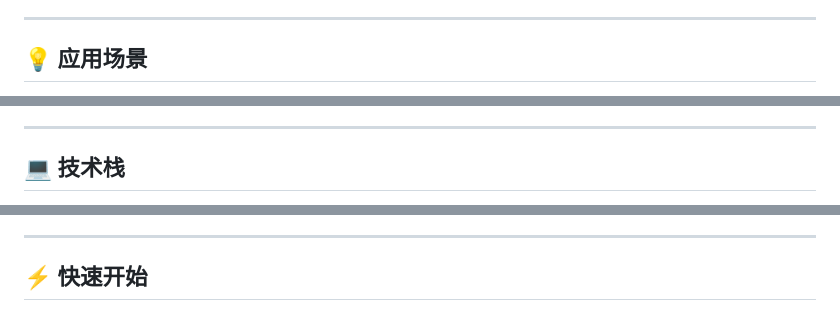
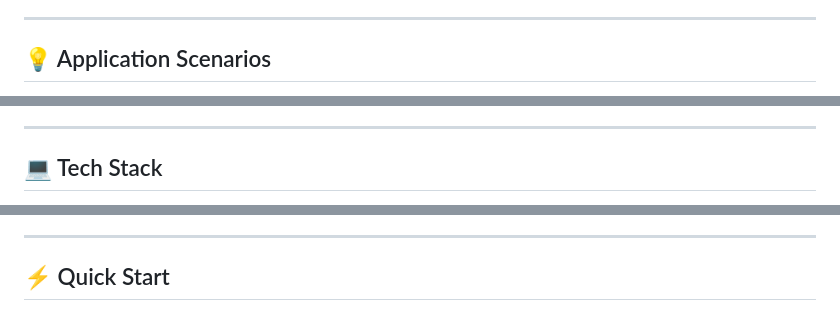
Before and after one commit to Quranhub1/Joes-studio1, a Markdown page: PaperStudio-main/PaperStudio-main/README.md, 3 parts joined by grey strips. Drawn GitHub-style.

```diff
--- a/PaperStudio-main/PaperStudio-main/README.md
+++ b/PaperStudio-main/PaperStudio-main/README.md
@@ -46,5 +46,5 @@
 
 ---
 
-## 💡 应用场景
+## 💡 Application Scenarios
 
@@ -55,5 +55,5 @@
 
 ---
 
-## 💻 技术栈
+## 💻 Tech Stack
 
@@ -66,5 +66,5 @@
 
 ---
 
-## ⚡ 快速开始
+## ⚡ Quick Start
 
```
Also changed, not shown: other parts of PaperStudio-main/PaperStudio-main/README.md (+64 -64 lines).
